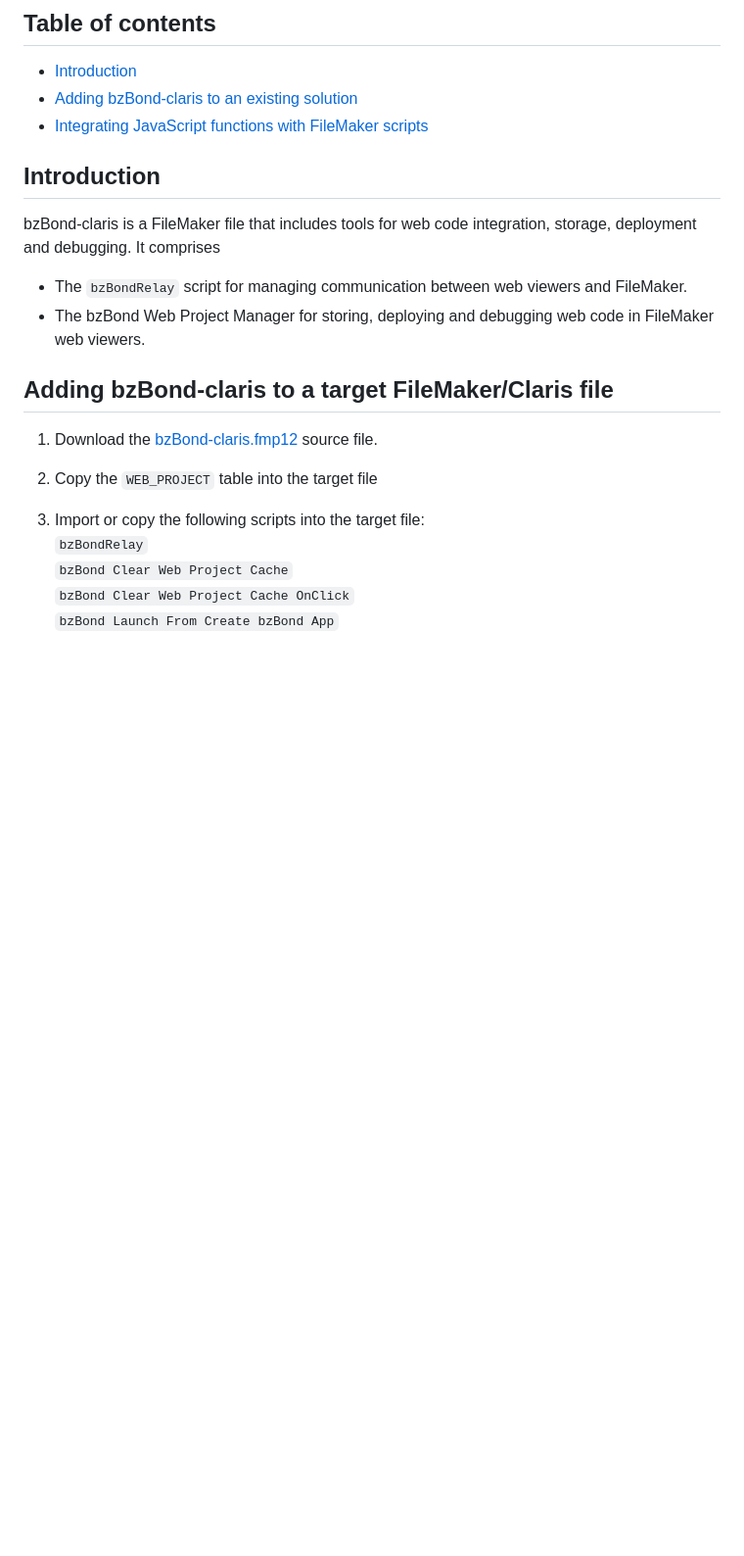
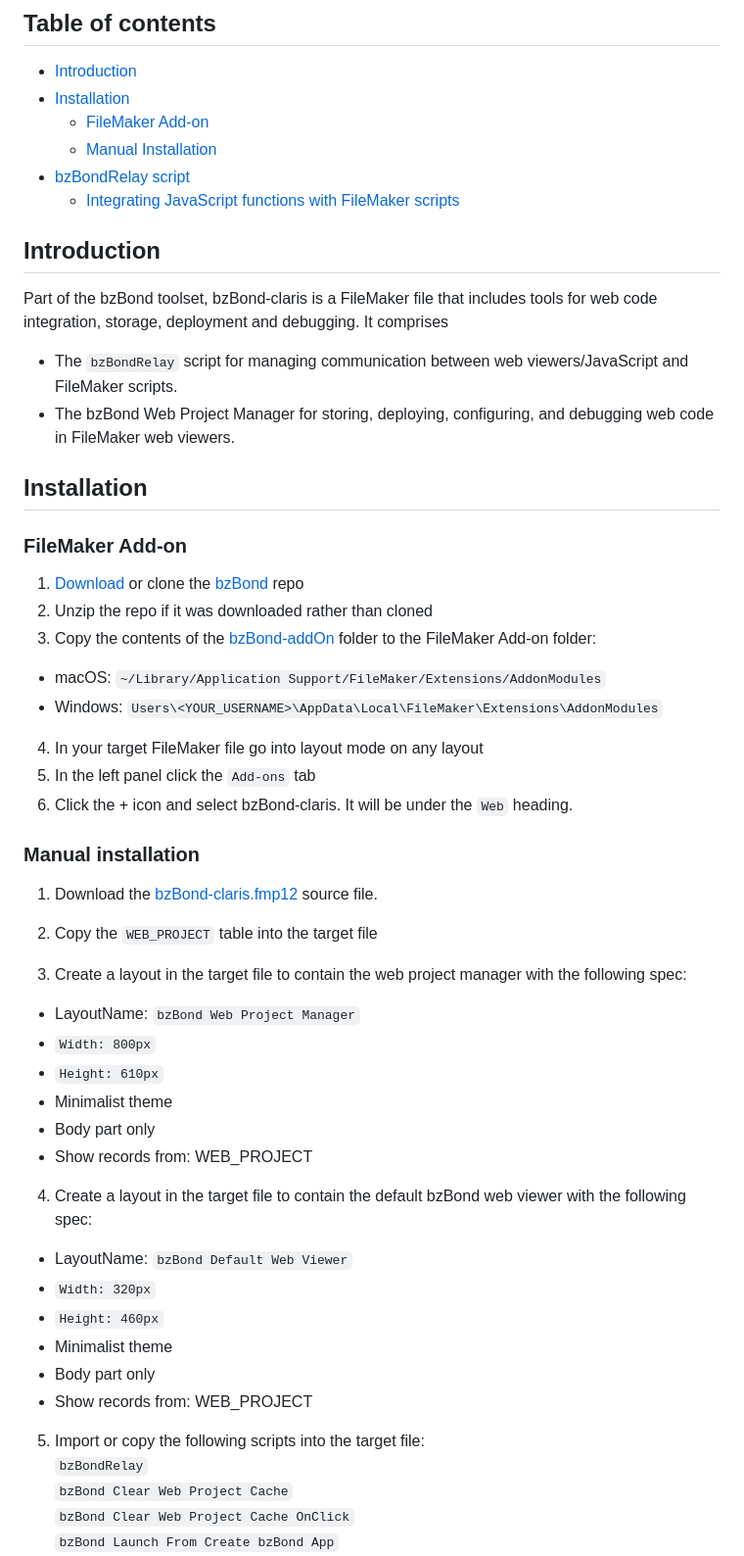
Before and after one commit to beezwax/bzBond, a Markdown page: packages/bzBond-claris/README.md, the part around the change printed below. Shown: that part at 98% size. GitHub-like rendering; blank space fills up the shorter version.

Commit message:
Update bzBond-claris README

```diff
--- a/packages/bzBond-claris/README.md
+++ b/packages/bzBond-claris/README.md
@@ -3,22 +3,54 @@
 ## Table of contents
 
 - [Introduction](#introduction)
-- [Adding bzBond-claris to an existing solution](#adding-bzbond-claris-to-an-existing-solution)
-- [Integrating JavaScript functions with FileMaker scripts](#integrating-javascript-functions-with-filemaker-scripts)
+- [Installation](#installation)
+  - [FileMaker Add-on](#filemaker-add-on)
+  - [Manual Installation](#manual-installation)
+- [bzBondRelay script](#bzbondrelay-script)
+  - [Integrating JavaScript functions with FileMaker scripts](#integrating-javascript-functions-with-filemaker-scripts)
 
 ## Introduction
 
-bzBond-claris is a FileMaker file that includes tools for web code integration, storage, deployment and debugging. It comprises
-- The `bzBondRelay` script for managing communication between web viewers and FileMaker.
-- The bzBond Web Project Manager for storing, deploying and debugging web code in FileMaker web viewers.
+Part of the bzBond toolset, bzBond-claris is a FileMaker file that includes tools for web code integration, storage, deployment and debugging. It comprises
+- The `bzBondRelay` script for managing communication between web viewers/JavaScript and FileMaker scripts.
+- The bzBond Web Project Manager for storing, deploying, configuring, and debugging web code in FileMaker web viewers.
 
-## Adding bzBond-claris to a target FileMaker/Claris file
+## Installation
+
+### FileMaker Add-on
+
+1. [Download](https://github.com/beezwax/bzBond/archive/refs/heads/main.zip) or clone the [bzBond](https://github.com/beezwax/bzbond) repo
+2. Unzip the repo if it was downloaded rather than cloned
+3. Copy the contents of the [bzBond-addOn](bzBond-addOn) folder to the FileMaker Add-on folder:
+- macOS: `~/Library/Application Support/FileMaker/Extensions/AddonModules`
+- Windows: `Users\<YOUR_USERNAME>\AppData\Local\FileMaker\Extensions\AddonModules`
+4. In your target FileMaker file go into layout mode on any layout
+5. In the left panel click the `Add-ons` tab
+6. Click the + icon and select bzBond-claris. It will be under the `Web` heading.
+
+### Manual installation
 
 1. Download the [bzBond-claris.fmp12](https://github.com/beezwax/bzbond/blob/main/packages/bzBond-claris/bzBond-claris.fmp12?raw=true) source file.
 
 2. Copy the `WEB_PROJECT` table into the target file
 
-3. Import or copy the following scripts into the target file:
+3. Create a layout in the target file to contain the web project manager with the following spec:
+  - LayoutName: `bzBond Web Project Manager`
+  - `Width: 800px`
+  - `Height: 610px`
+  - Minimalist theme
+  - Body part only
+  - Show records from: WEB_PROJECT
+
+4. Create a layout in the target file to contain the default bzBond web viewer with the following spec:
+  - LayoutName: `bzBond Default Web Viewer`
+  - `Width: 320px`
+  - `Height: 460px`
+  - Minimalist theme
+  - Body part only
+  - Show records from: WEB_PROJECT
+
+5. Import or copy the following scripts into the target file:
   `bzBondRelay`
   `bzBond Clear Web Project Cache`
   `bzBond Clear Web Project Cache OnClick`
```
Also changed, not shown: other parts of packages/bzBond-claris/README.md (+96 -72 lines).
